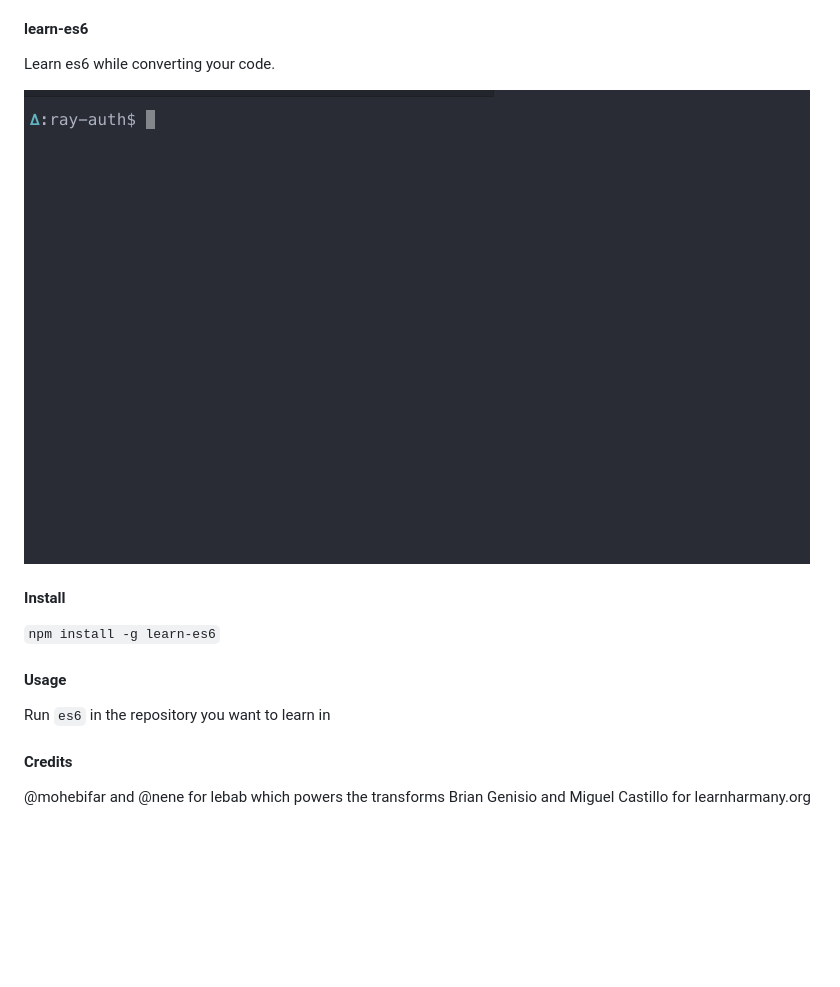
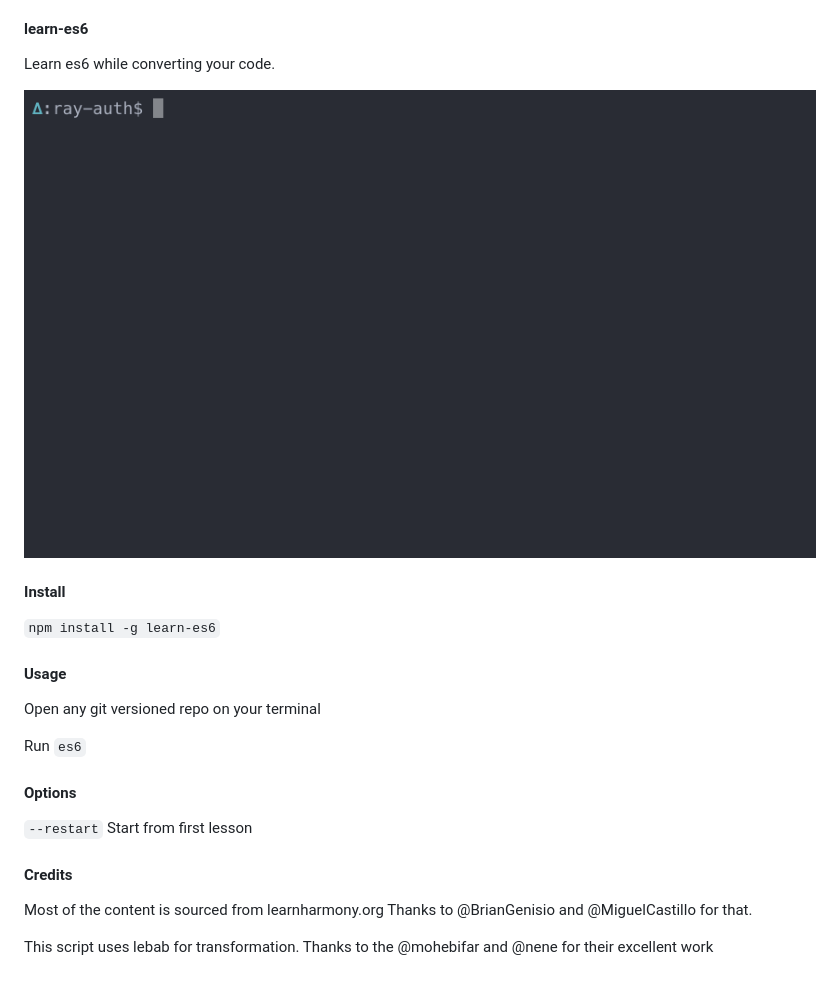
Before and after one commit to siddharthkp/learn-es6, a Markdown page: README.md, the part around the change. Rendered like a GitHub page; pictures changed too: demo.gif; blank space fills up the shorter version.

```diff
--- a/README.md
+++ b/README.md
@@ -10,9 +10,18 @@ Learn es6 while converting your code.
 
 #### Usage
 
-Run `es6` in the repository you want to learn in
+Open any git versioned repo on your terminal
+
+Run `es6`
+
+#### Options
+
+`--restart`    Start from first lesson
 
 #### Credits
 
-@mohebifar and @nene for lebab which powers the transforms
-Brian Genisio and Miguel Castillo for learnharmany.org
+Most of the content is sourced from learnharmony.org
+Thanks to @BrianGenisio and @MiguelCastillo for that.
+
+This script uses lebab for transformation.
+Thanks to the @mohebifar and @nene for their excellent work
```
Also changed, not shown: 1 other file.
